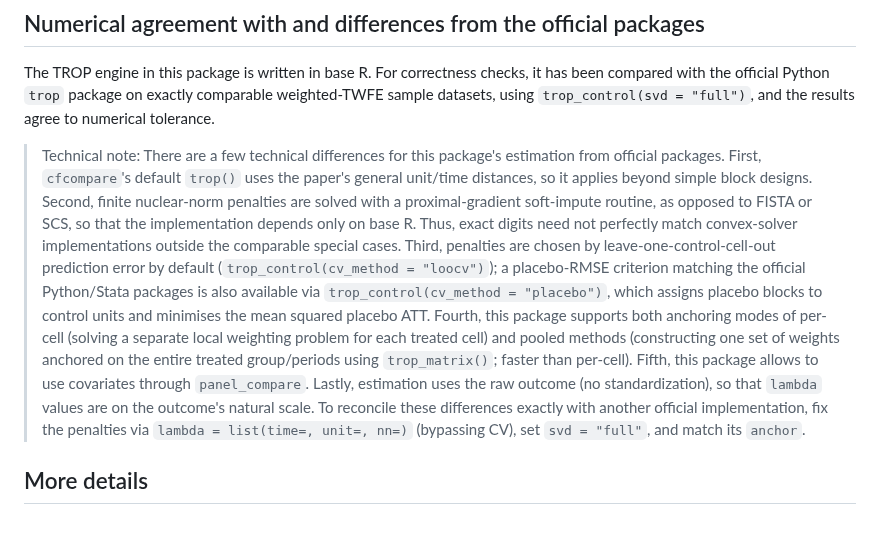
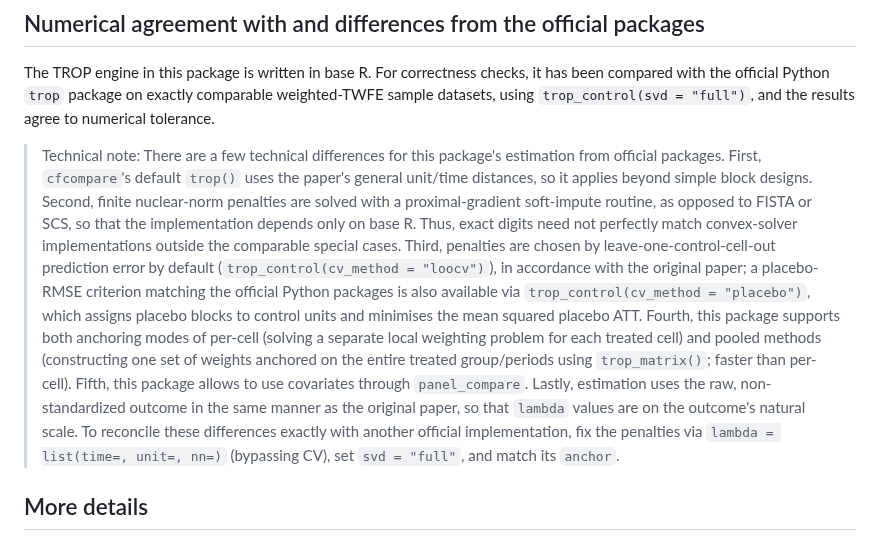
Before and after one commit to takuma1102/cfcompare, a Markdown page: README.md, the part around the change. Drawn GitHub-style.

```diff
--- a/README.md
+++ b/README.md
@@ -231,10 +231,10 @@ package on exactly comparable weighted-TWFE sample datasets, using
 > Second, finite nuclear-norm penalties are solved with a proximal-gradient
 > soft-impute routine, as opposed to FISTA or SCS, so that the implementation depends only on base R. Thus, exact digits need not perfectly match convex-solver implementations
 > outside the comparable special cases.
-> Third, penalties are chosen by leave-one-control-cell-out prediction error by default (`trop_control(cv_method = "loocv")`); a placebo-RMSE criterion matching the official Python/Stata packages is also available via `trop_control(cv_method = "placebo")`, which assigns placebo blocks to control units and minimises the mean squared placebo ATT.
+> Third, penalties are chosen by leave-one-control-cell-out prediction error by default (`trop_control(cv_method = "loocv")`), in accordance with the original paper; a placebo-RMSE criterion matching the official Python packages is also available via `trop_control(cv_method = "placebo")`, which assigns placebo blocks to control units and minimises the mean squared placebo ATT.
 > Fourth, this package supports both anchoring modes of per-cell (solving a separate local weighting problem for each treated cell) and pooled methods (constructing one set of weights anchored on the entire treated group/periods using `trop_matrix()`; faster than per-cell).
 > Fifth, this package allows to use covariates through `panel_compare`.
-> Lastly, estimation uses the raw outcome (no standardization), so that `lambda` values are on the outcome's natural scale.
+> Lastly, estimation uses the raw, non-standardized outcome in the same manner as the original paper, so that `lambda` values are on the outcome's natural scale.
 > To reconcile these differences exactly with another official implementation, fix the penalties via
 > `lambda = list(time=, unit=, nn=)` (bypassing CV), set `svd = "full"`, and match
 > its `anchor`.
```
